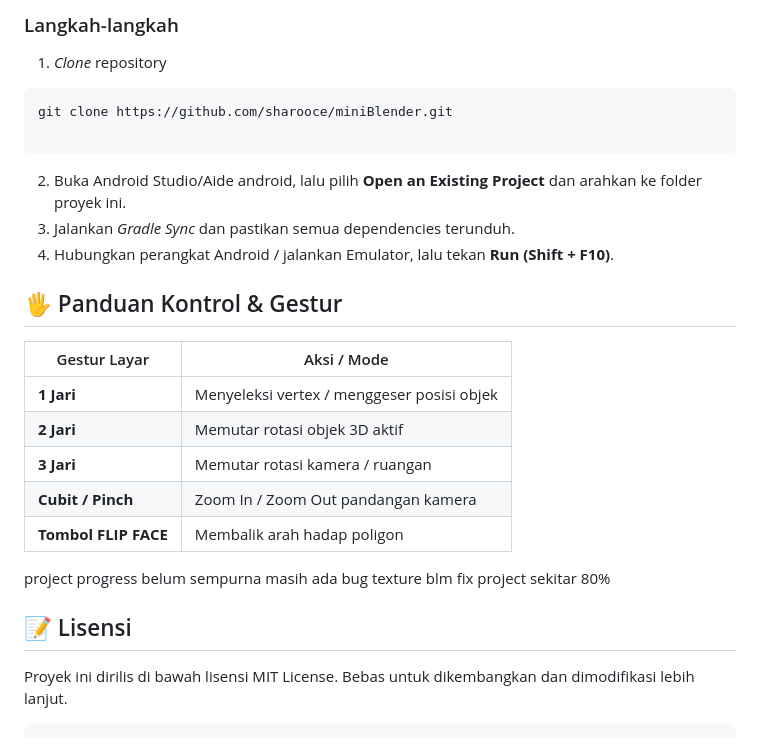
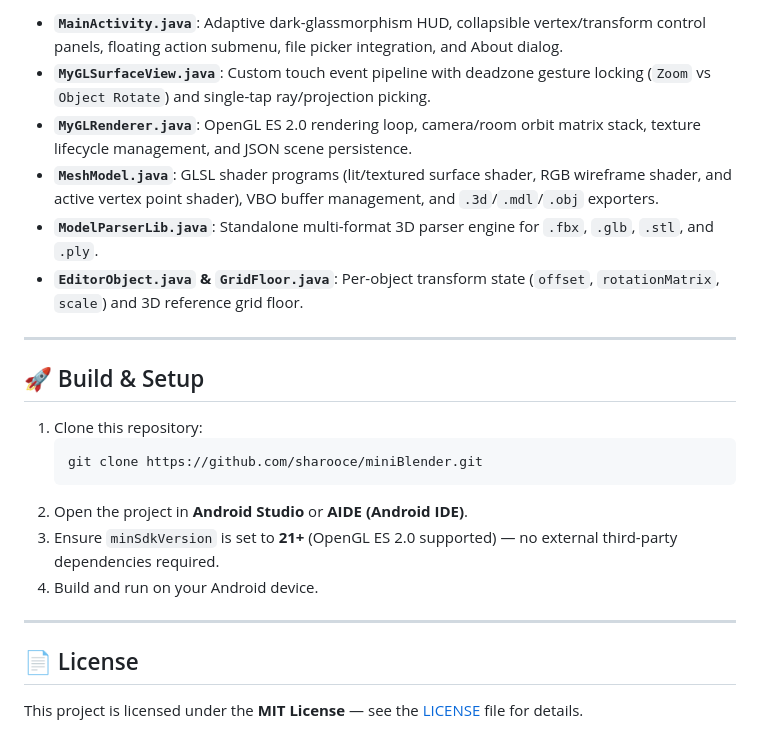
Before and after one commit to sharooce/miniBlender, a Markdown page: README.md, the part around one of its changes. Rendered like a GitHub page.

````diff
--- a/README.md
+++ b/README.md
@@ -48,26 +44,25 @@ com.miniblender.editor
 
-### Langkah-langkah
- 1. *Clone* repository
+- **`MainActivity.java`**: Adaptive dark-glassmorphism HUD, collapsible vertex/transform control panels, floating action submenu, file picker integration, and About dialog.
+- **`MyGLSurfaceView.java`**: Custom touch event pipeline with deadzone gesture locking (`Zoom` vs `Object Rotate`) and single-tap ray/projection picking.
+- **`MyGLRenderer.java`**: OpenGL ES 2.0 rendering loop, camera/room orbit matrix stack, texture lifecycle management, and JSON scene persistence.
+- **`MeshModel.java`**: GLSL shader programs (lit/textured surface shader, RGB wireframe shader, and active vertex point shader), VBO buffer management, and `.3d`/`.mdl`/`.obj` exporters.
+- **`ModelParserLib.java`**: Standalone multi-format 3D parser engine for `.fbx`, `.glb`, `.stl`, and `.ply`.
+- **`EditorObject.java` & `GridFloor.java`**: Per-object transform state (`offset`, `rotationMatrix`, `scale`) and 3D reference grid floor.
+
+---
+
+## 🚀 Build & Setup
+
+1. Clone this repository:
    ```bash
    git clone https://github.com/sharooce/miniBlender.git
+   ```
+2. Open the project in **Android Studio** or **AIDE (Android IDE)**.
+3. Ensure `minSdkVersion` is set to **21+** (OpenGL ES 2.0 supported) — no external third-party dependencies required.
+4. Build and run on your Android device.
 
-   ```
- 2. Buka Android Studio/Aide android, lalu pilih **Open an Existing Project** dan arahkan ke folder proyek ini.
- 3. Jalankan *Gradle Sync* dan pastikan semua dependencies terunduh.
- 4. Hubungkan perangkat Android / jalankan Emulator, lalu tekan **Run (Shift + F10)**.
+---
 
-## 🖐️ Panduan Kontrol & Gestur
-| Gestur Layar | Aksi / Mode |
-|---|---|
-| **1 Jari** | Menyeleksi vertex / menggeser posisi objek
-| **2 Jari** | Memutar rotasi objek 3D aktif
-| **3 Jari** | Memutar rotasi kamera / ruangan
-| **Cubit / Pinch** | Zoom In / Zoom Out pandangan kamera
-| **Tombol FLIP FACE** | Membalik arah hadap poligon
+## 📄 License
 
-project progress belum sempurna masih ada bug texture blm fix
-project sekitar 80%
-
-## 📝 Lisensi
-Proyek ini dirilis di bawah lisensi MIT License. Bebas untuk dikembangkan dan dimodifikasi lebih lanjut.
-```
+This project is licensed under the **MIT License** — see the [LICENSE](LICENSE) file for details.
````
Also changed, not shown: other parts of README.md (+30 -34 lines), screenshots/edit_mode.jpg (added), screenshots/fbx_import.jpg (added), screenshots/menu_view.jpg (added), screenshots/view_mode.jpg (added), 5 other files.
